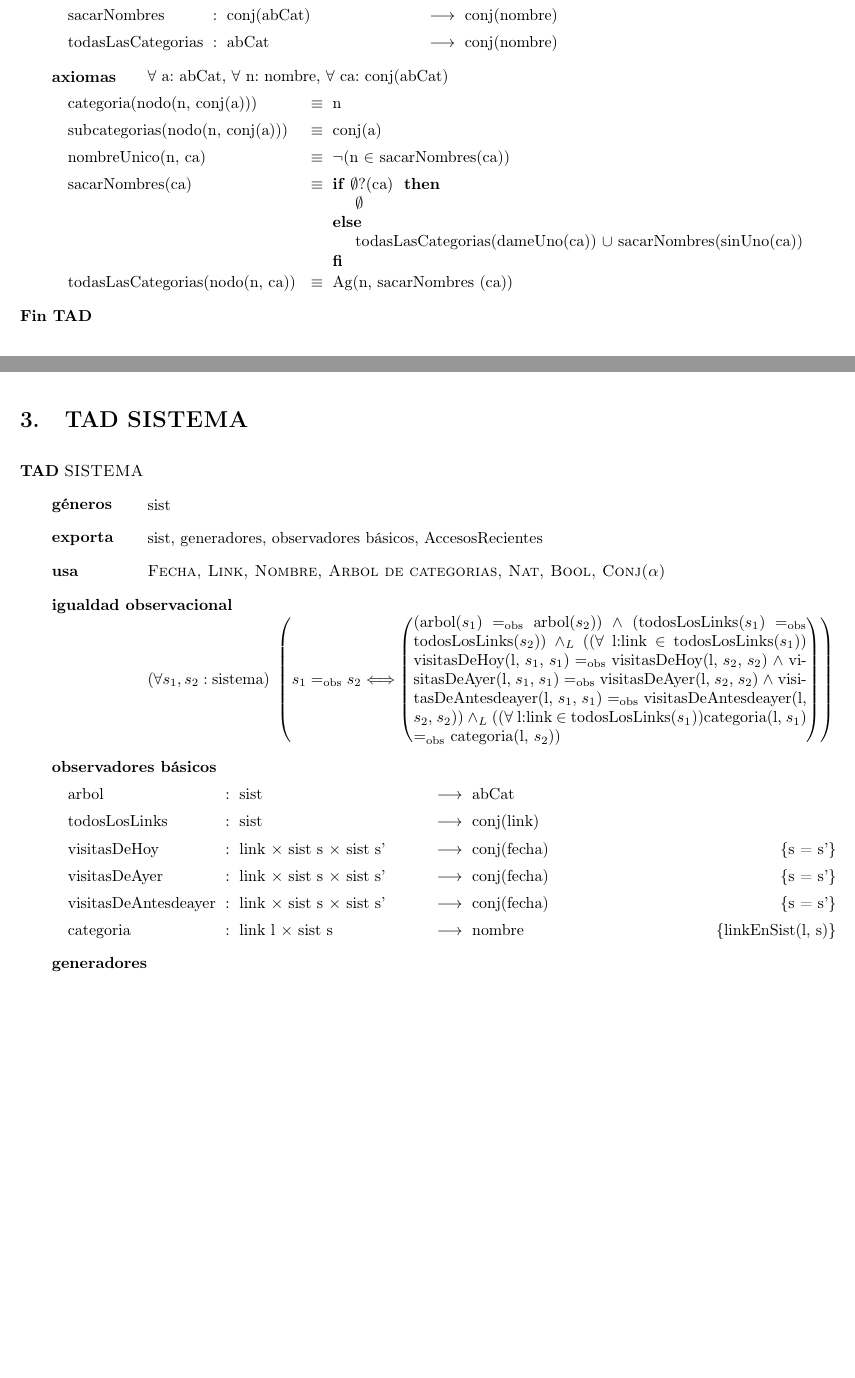
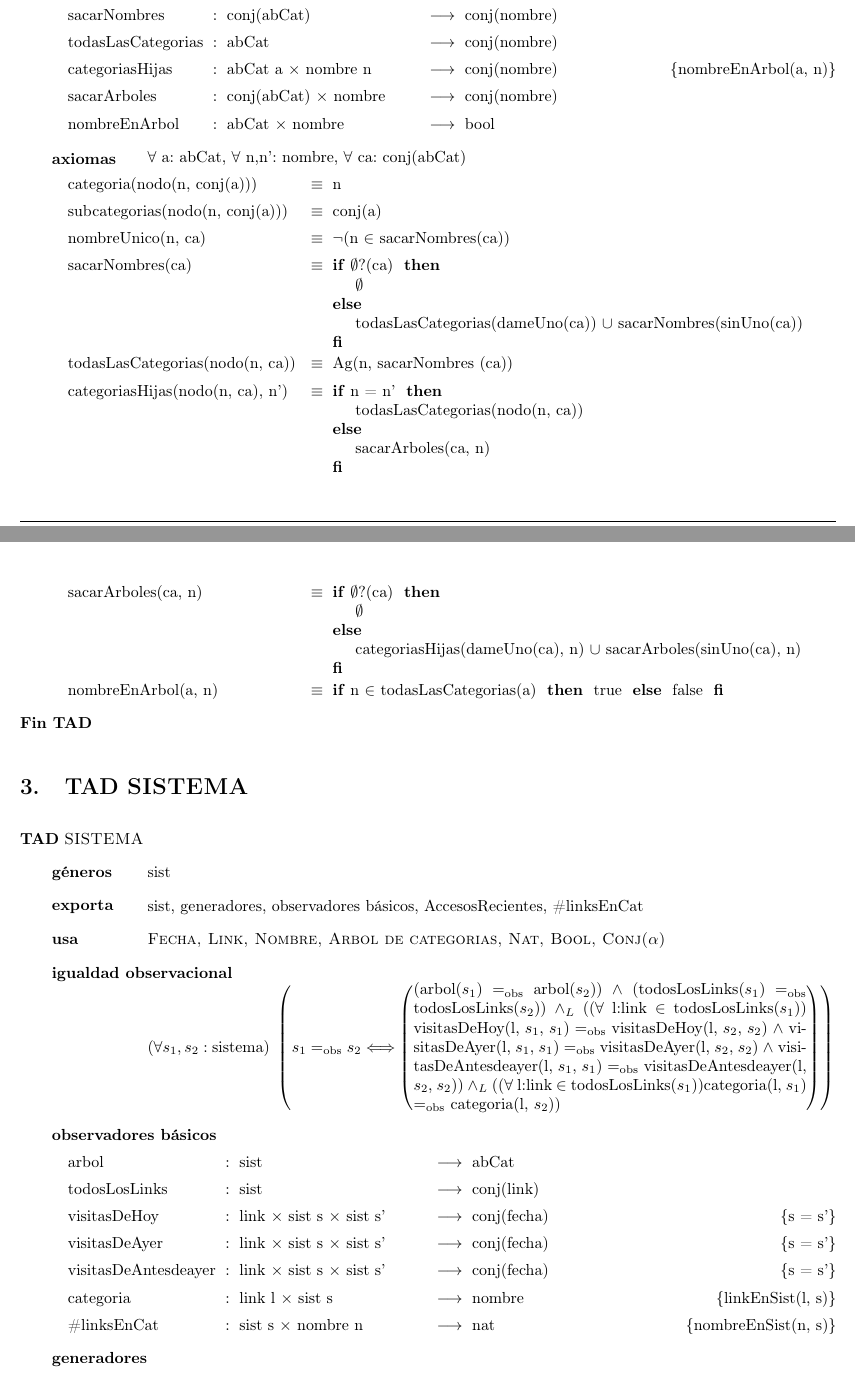
Before and after one commit to sizcovich/TPs-AlgoritmosII, a LaTeX document (tp1/main.tex): two parts of pages 3 and 4 of 5, joined at a grey line, cut so that both start at the same text, the shorter picture padded with empty space. Compiled offline with pdfLaTeX.

Commit message:
subo la mitad del la parte q falta
dsp la termino

```diff
--- a/tp1/main.tex
+++ b/tp1/main.tex
@@ -96,14 +96,20 @@
 \tadOperacion{nombreUnico}{nombre,conj(abCat)}{bool}{}
 \tadOperacion{sacarNombres}{conj(abCat)}{conj(nombre)}{}
 \tadOperacion{todasLasCategorias}{abCat}{conj(nombre)}{}
+\tadOperacion{categoriasHijas}{abCat \ a , nombre \ n}{conj(nombre)}{nombreEnArbol(a, n)}
+\tadOperacion{sacarArboles}{conj (abCat), nombre}{conj(nombre)}{}
+\tadOperacion{nombreEnArbol}{abCat , nombre}{bool}{}
 
-\tadAxiomas[$\forall$ a: abCat, $\forall$ n: nombre, $\forall$ ca: conj(abCat)]
+\tadAxiomas[$\forall$ a: abCat, $\forall$ n,n': nombre, $\forall$ ca: conj(abCat)]
 \tadAlinearAxiomas{todasLasCategorias(nodo(n, ca))}
 \tadAxioma{categoria(nodo(n, conj(a)))}{n}
 \tadAxioma{subcategorias(nodo(n, conj(a)))}{conj(a)}
 \tadAxioma{nombreUnico(n, ca)}{$\neg$(n $\in$ sacarNombres(ca))}
 \tadAxioma{sacarNombres(ca)}{\IF $\emptyset$?(ca) THEN $\emptyset$ ELSE todasLasCategorias(dameUno(ca)) $\cup$ sacarNombres(sinUno(ca)) FI}
 \tadAxioma{todasLasCategorias(nodo(n, ca))}{Ag(n, sacarNombres (ca))}
+\tadAxioma{categoriasHijas(nodo(n, ca), n')}{\IF n = n' THEN todasLasCategorias(nodo(n, ca)) ELSE sacarArboles(ca, n) FI}
+\tadAxioma{sacarArboles(ca, n)}{\IF $\emptyset$?(ca) THEN $\emptyset$ ELSE categoriasHijas(dameUno(ca), n) $\cup$ sacarArboles(sinUno(ca), n) FI}
+\tadAxioma{nombreEnArbol(a, n)}{\IF n $\in$ todasLasCategorias(a) THEN true ELSE false FI}
 
 \end{tad}
 
@@ -112,7 +118,7 @@
 
 \begin{tad}{\tadNombre{SISTEMA}}
 \tadGeneros{sist}
-\tadExporta{sist, generadores, observadores b\'asicos, AccesosRecientes}
+\tadExporta{sist, generadores, observadores b\'asicos, AccesosRecientes, \#linksEnCat}
 \tadUsa{\tadNombre{Fecha, Link, Nombre, Arbol de categorias, Nat, Bool, Conj($\alpha$)}}
 
 \tadIgualdadObservacional{s_1}{s_2}{sistema}{(arbol($s_1$) \igobs arbol($s_2$)) $\land$ (todosLosLinks($s_1$) \igobs todosLosLinks($s_2$)) $\land_L$
@@ -128,6 +134,7 @@
 \tadOperacion{visitasDeAyer}{link,sist \ s, sist \ s'}{conj(fecha)}{s = s'}
 \tadOperacion{visitasDeAntesdeayer}{link,sist \ s, sist \ s'}{conj(fecha)}{s = s'}
 \tadOperacion{categoria}{link \ l,sist \ s}{nombre}{linkEnSist(l, s)}
+\tadOperacion{\#linksEnCat}{sist \ s, nombre \ n}{nat}{nombreEnSist(n, s)}
 
 
 \tadGeneradores
```
Also changed, not shown: tp1/main.tex (4 more changed lines).
